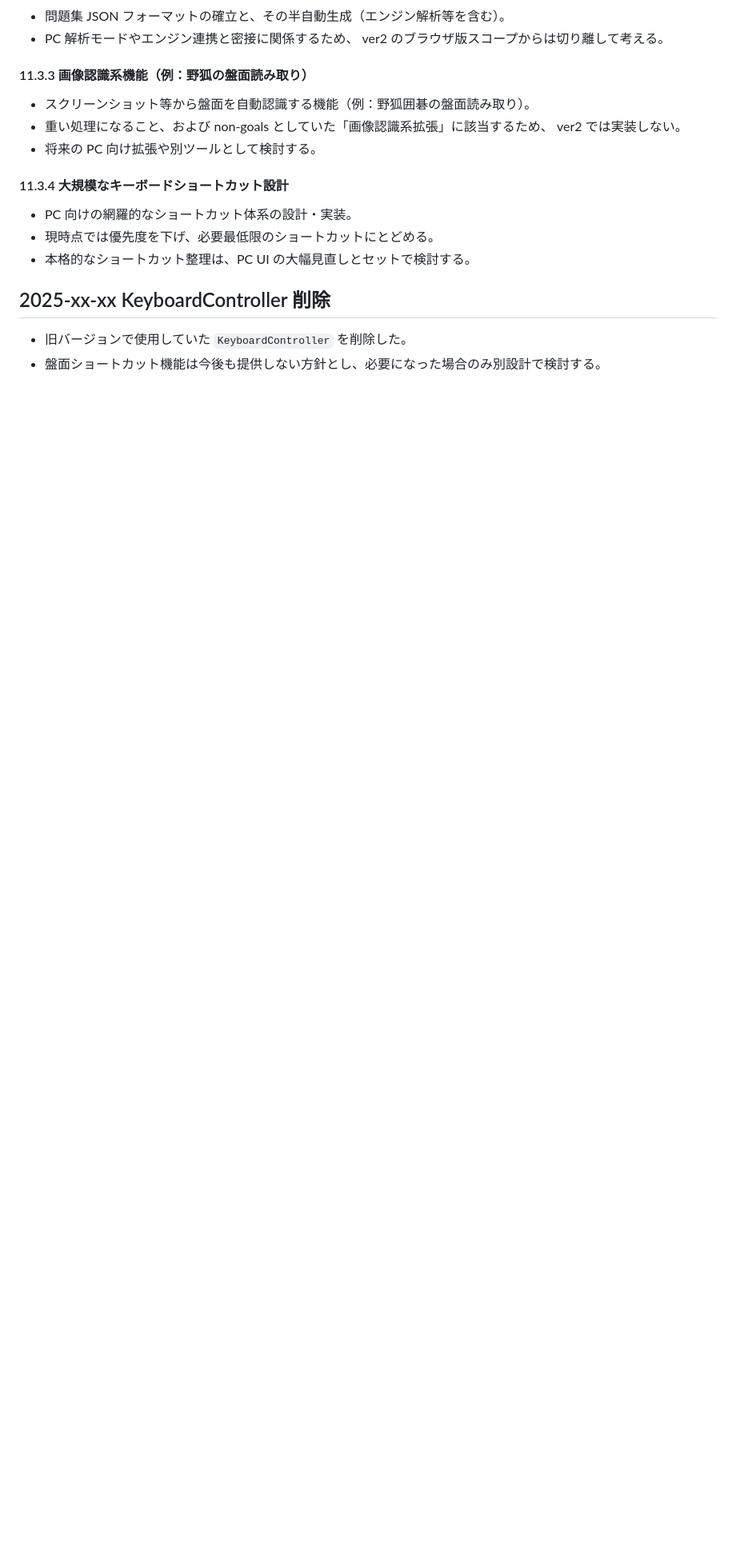
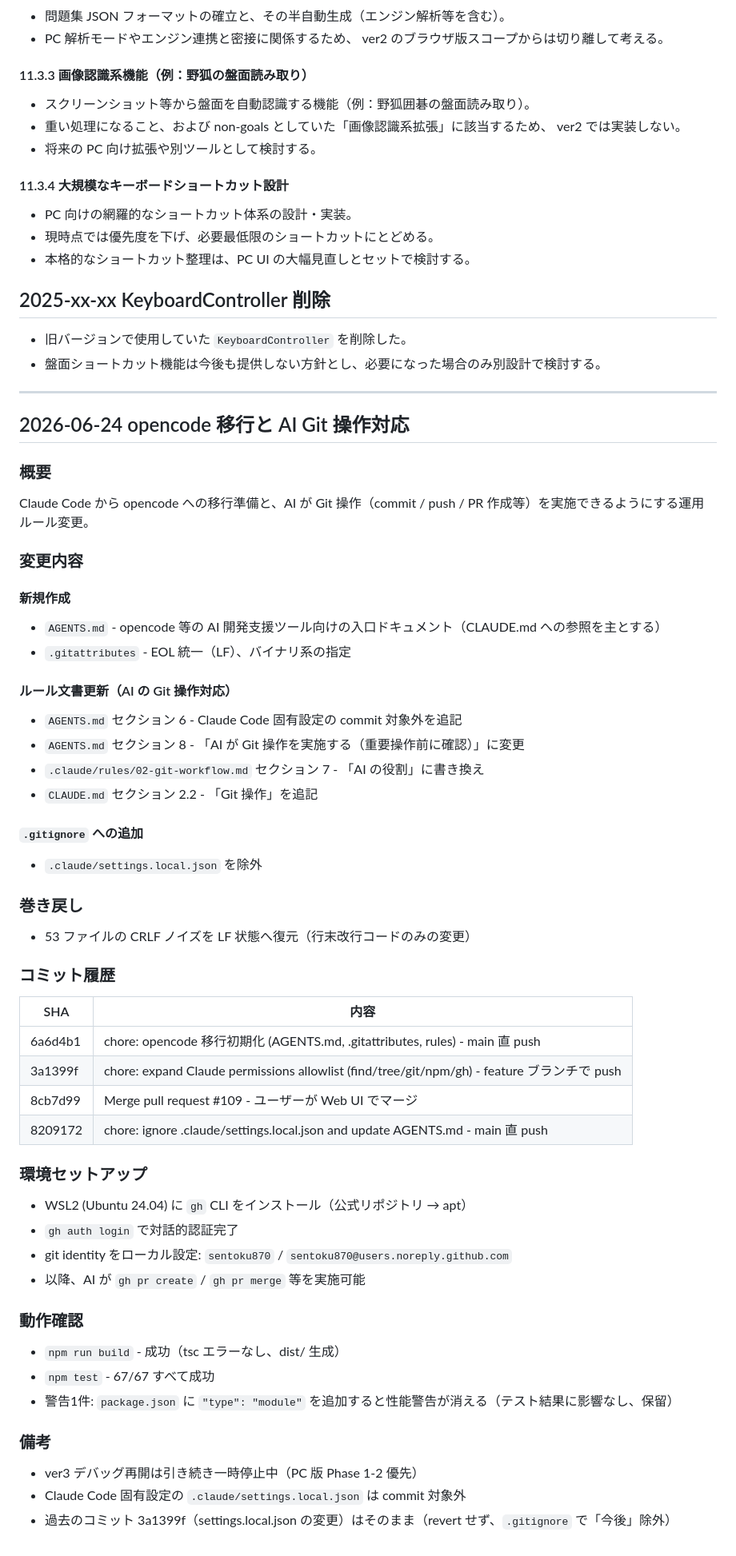
Before and after one commit to sentoku870/tumego, a Markdown page: docs/33-worklog.md, the part around the change. Shown at 80% size. GitHub-like rendering; blank space fills up the shorter version.

Commit message:
docs: update worklog for opencode migration and AI Git operations

```diff
--- a/docs/33-worklog.md
+++ b/docs/33-worklog.md
@@ -165,3 +165,54 @@ Phase0 完了後の状況と、デバイス別レイアウト・将来構想を
 
 - 旧バージョンで使用していた `KeyboardController` を削除した。
 - 盤面ショートカット機能は今後も提供しない方針とし、必要になった場合のみ別設計で検討する。
+
+---
+
+## 2026-06-24 opencode 移行と AI Git 操作対応
+
+### 概要
+
+Claude Code から opencode への移行準備と、AI が Git 操作（commit / push / PR 作成等）を実施できるようにする運用ルール変更。
+
+### 変更内容
+
+#### 新規作成
+- `AGENTS.md` - opencode 等の AI 開発支援ツール向けの入口ドキュメント（CLAUDE.md への参照を主とする）
+- `.gitattributes` - EOL 統一（LF）、バイナリ系の指定
+
+#### ルール文書更新（AI の Git 操作対応）
+- `AGENTS.md` セクション 6 - Claude Code 固有設定の commit 対象外を追記
+- `AGENTS.md` セクション 8 - 「AI が Git 操作を実施する（重要操作前に確認）」に変更
+- `.claude/rules/02-git-workflow.md` セクション 7 - 「AI の役割」に書き換え
+- `CLAUDE.md` セクション 2.2 - 「Git 操作」を追記
+
+#### `.gitignore` への追加
+- `.claude/settings.local.json` を除外
+
+### 巻き戻し
+- 53 ファイルの CRLF ノイズを LF 状態へ復元（行末改行コードのみの変更）
+
+### コミット履歴
+
+| SHA | 内容 |
+|-----|------|
+| 6a6d4b1 | chore: opencode 移行初期化 (AGENTS.md, .gitattributes, rules) - main 直 push |
+| 3a1399f | chore: expand Claude permissions allowlist (find/tree/git/npm/gh) - feature ブランチで push |
+| 8cb7d99 | Merge pull request #109 - ユーザーが Web UI でマージ |
+| 8209172 | chore: ignore .claude/settings.local.json and update AGENTS.md - main 直 push |
+
+### 環境セットアップ
+- WSL2 (Ubuntu 24.04) に `gh` CLI をインストール（公式リポジトリ → apt）
+- `gh auth login` で対話的認証完了
+- git identity をローカル設定: `sentoku870` / `sentoku870@users.noreply.github.com`
+- 以降、AI が `gh pr create` / `gh pr merge` 等を実施可能
+
+### 動作確認
+- `npm run build` - 成功（tsc エラーなし、dist/ 生成）
+- `npm test` - 67/67 すべて成功
+- 警告1件: `package.json` に `"type": "module"` を追加すると性能警告が消える（テスト結果に影響なし、保留）
+
+### 備考
+- ver3 デバッグ再開は引き続き一時停止中（PC 版 Phase 1-2 優先）
+- Claude Code 固有設定の `.claude/settings.local.json` は commit 対象外
+- 過去のコミット 3a1399f（settings.local.json の変更）はそのまま（revert せず、`.gitignore` で「今後」除外）
```
